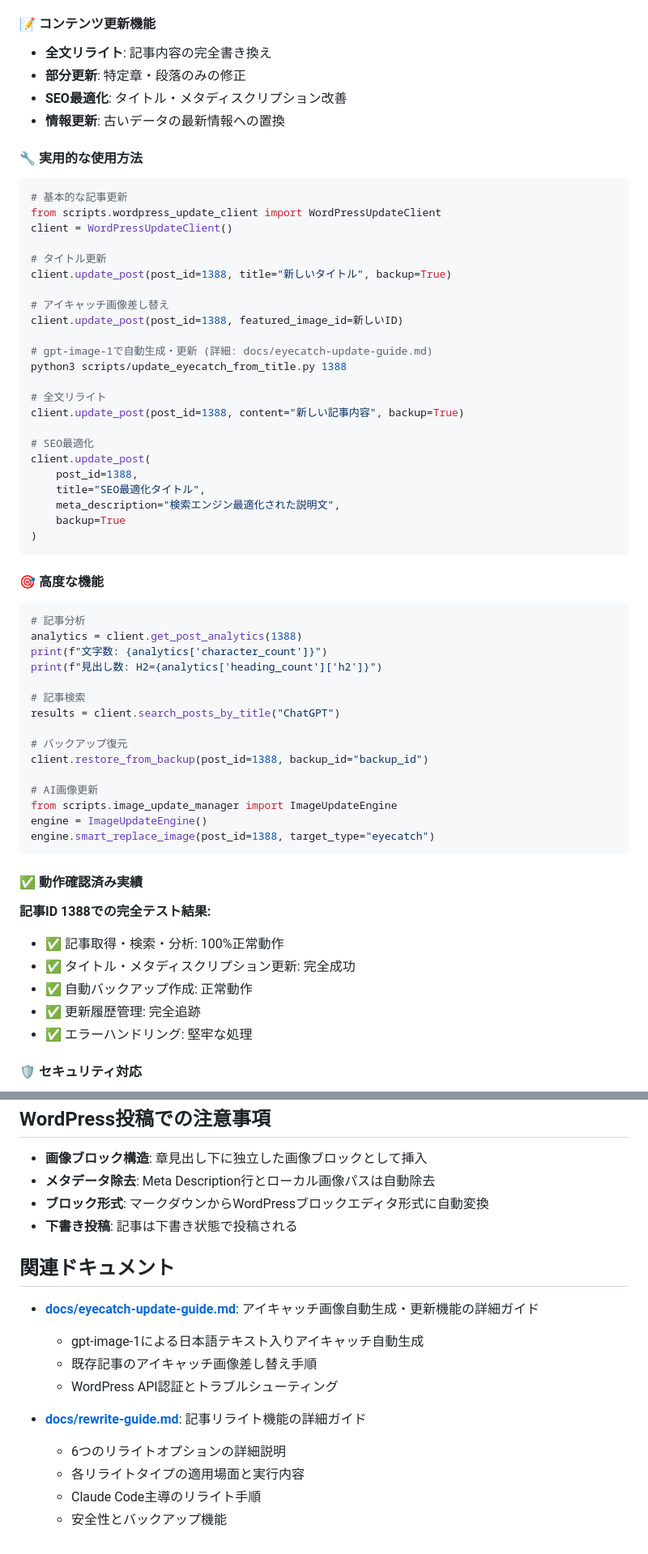
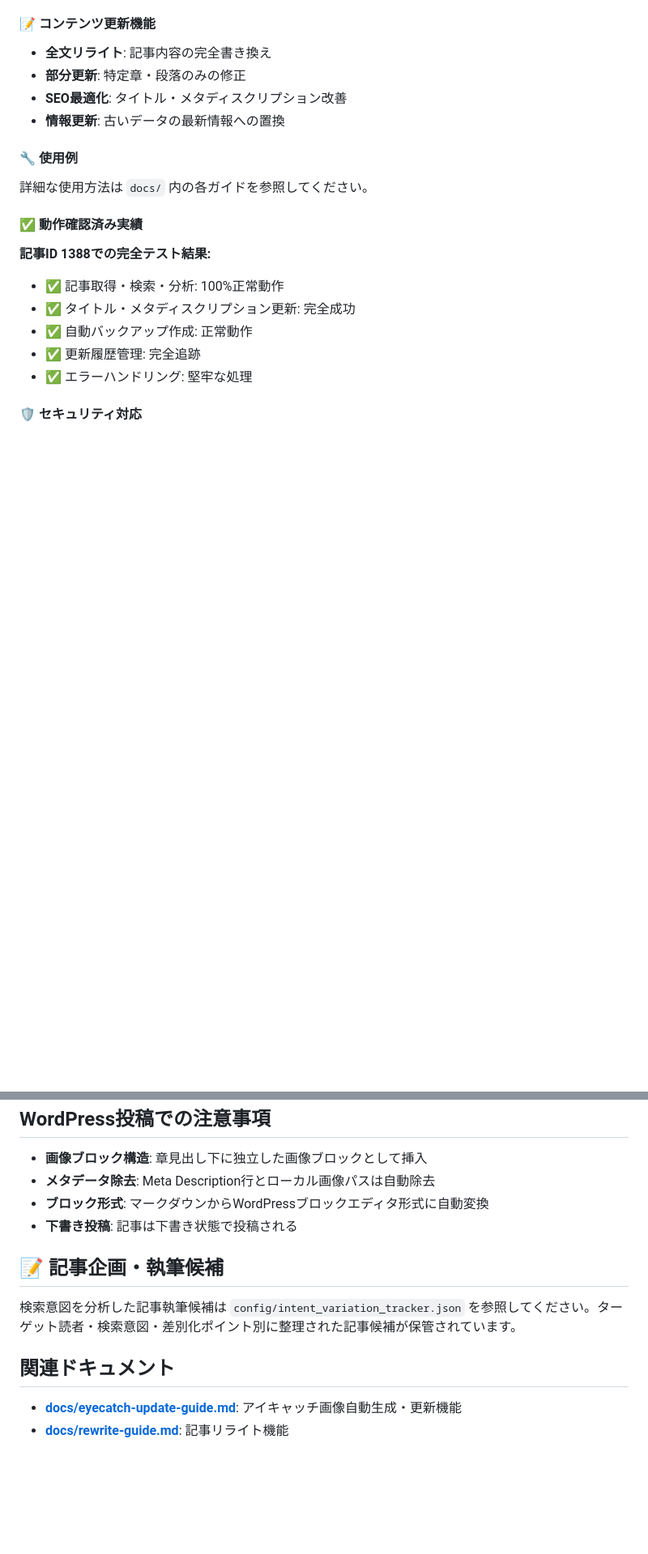
Before and after one commit to rossy8417/blog_generater, a Markdown page: README.md, 2 parts joined by grey strips. Shown: that part at 81% size. Rendered like a GitHub page; blank space fills up the shorter version.

````diff
--- a/README.md
+++ b/README.md
@@ -199,53 +191,9 @@ manager.save_content(content, metadata, file_type)
 - **SEO最適化**: タイトル・メタディスクリプション改善
 - **情報更新**: 古いデータの最新情報への置換
 
-#### 🔧 実用的な使用方法
+#### 🔧 使用例
 
-```python
-# 基本的な記事更新
-from scripts.wordpress_update_client import WordPressUpdateClient
-client = WordPressUpdateClient()
-
-# タイトル更新
-client.update_post(post_id=1388, title="新しいタイトル", backup=True)
-
-# アイキャッチ画像差し替え
-client.update_post(post_id=1388, featured_image_id=新しいID)
-
-# gpt-image-1で自動生成・更新 (詳細: docs/eyecatch-update-guide.md)
-python3 scripts/update_eyecatch_from_title.py 1388
-
-# 全文リライト
-client.update_post(post_id=1388, content="新しい記事内容", backup=True)
-
-# SEO最適化
-client.update_post(
-    post_id=1388,
-    title="SEO最適化タイトル",
-    meta_description="検索エンジン最適化された説明文",
-    backup=True
-)
-```
-
-#### 🎯 高度な機能
-
-```python
-# 記事分析
-analytics = client.get_post_analytics(1388)
-print(f"文字数: {analytics['character_count']}")
-print(f"見出し数: H2={analytics['heading_count']['h2']}")
-
-# 記事検索
-results = client.search_posts_by_title("ChatGPT")
-
-# バックアップ復元
-client.restore_from_backup(post_id=1388, backup_id="backup_id")
-
-# AI画像更新
-from scripts.image_update_manager import ImageUpdateEngine
-engine = ImageUpdateEngine()
-engine.smart_replace_image(post_id=1388, target_type="eyecatch")
-```
+詳細な使用方法は `docs/` 内の各ガイドを参照してください。
 
 #### ✅ 動作確認済み実績
 
@@ -527,15 +405,11 @@ manager.save_binary(image_data, metadata, 'eyecatch')
 - **ブロック形式**: マークダウンからWordPressブロックエディタ形式に自動変換
 - **下書き投稿**: 記事は下書き状態で投稿される
 
+## 📝 記事企画・執筆候補
+
+検索意図を分析した記事執筆候補は `config/intent_variation_tracker.json` を参照してください。ターゲット読者・検索意図・差別化ポイント別に整理された記事候補が保管されています。
+
 ## 関連ドキュメント
 
-- **[docs/eyecatch-update-guide.md](docs/eyecatch-update-guide.md)**: アイキャッチ画像自動生成・更新機能の詳細ガイド
-  - gpt-image-1による日本語テキスト入りアイキャッチ自動生成
-  - 既存記事のアイキャッチ画像差し替え手順
-  - WordPress API認証とトラブルシューティング
-
-- **[docs/rewrite-guide.md](docs/rewrite-guide.md)**: 記事リライト機能の詳細ガイド
-  - 6つのリライトオプションの詳細説明
-  - 各リライトタイプの適用場面と実行内容
-  - Claude Code主導のリライト手順
-  - 安全性とバックアップ機能
+- **[docs/eyecatch-update-guide.md](docs/eyecatch-update-guide.md)**: アイキャッチ画像自動生成・更新機能
+- **[docs/rewrite-guide.md](docs/rewrite-guide.md)**: 記事リライト機能
````
Also changed, not shown: other parts of README.md (+5 -83 lines).
